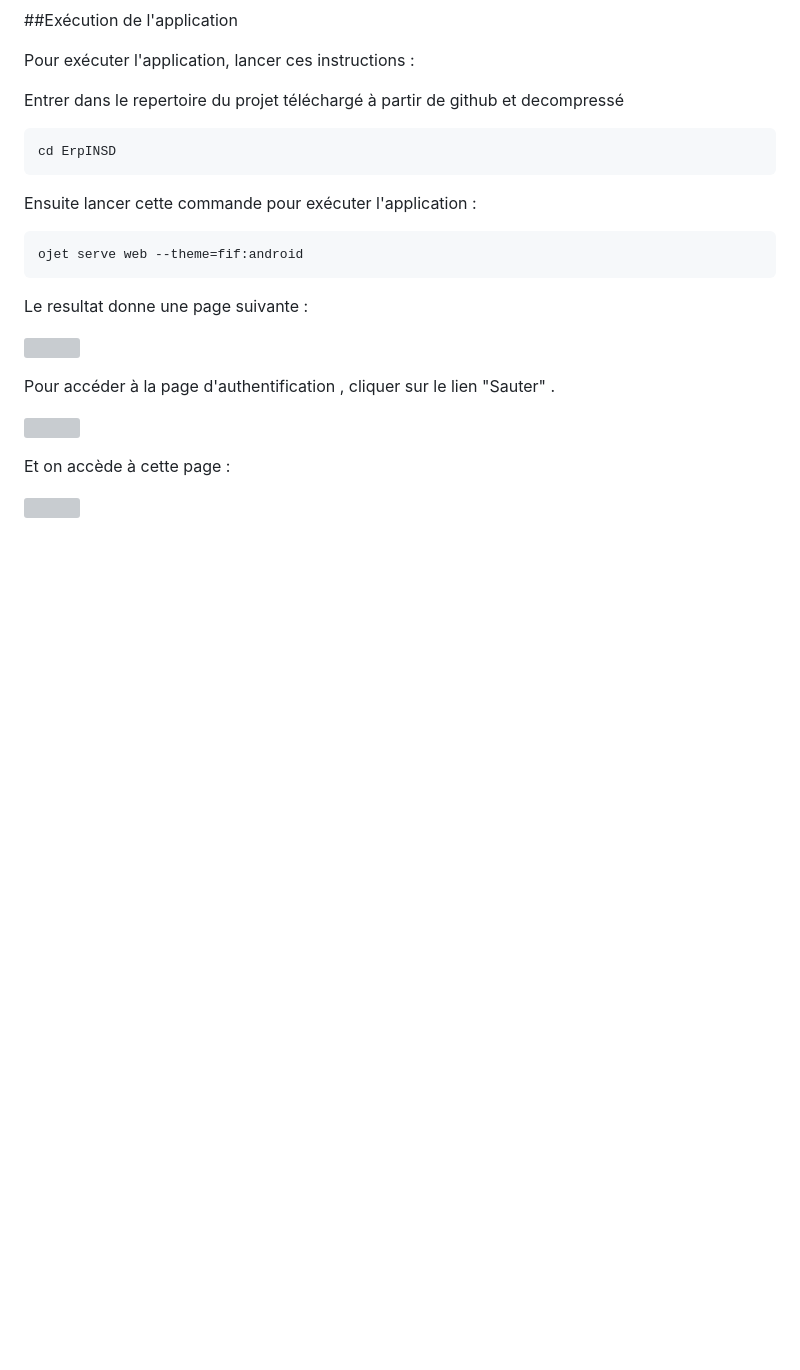
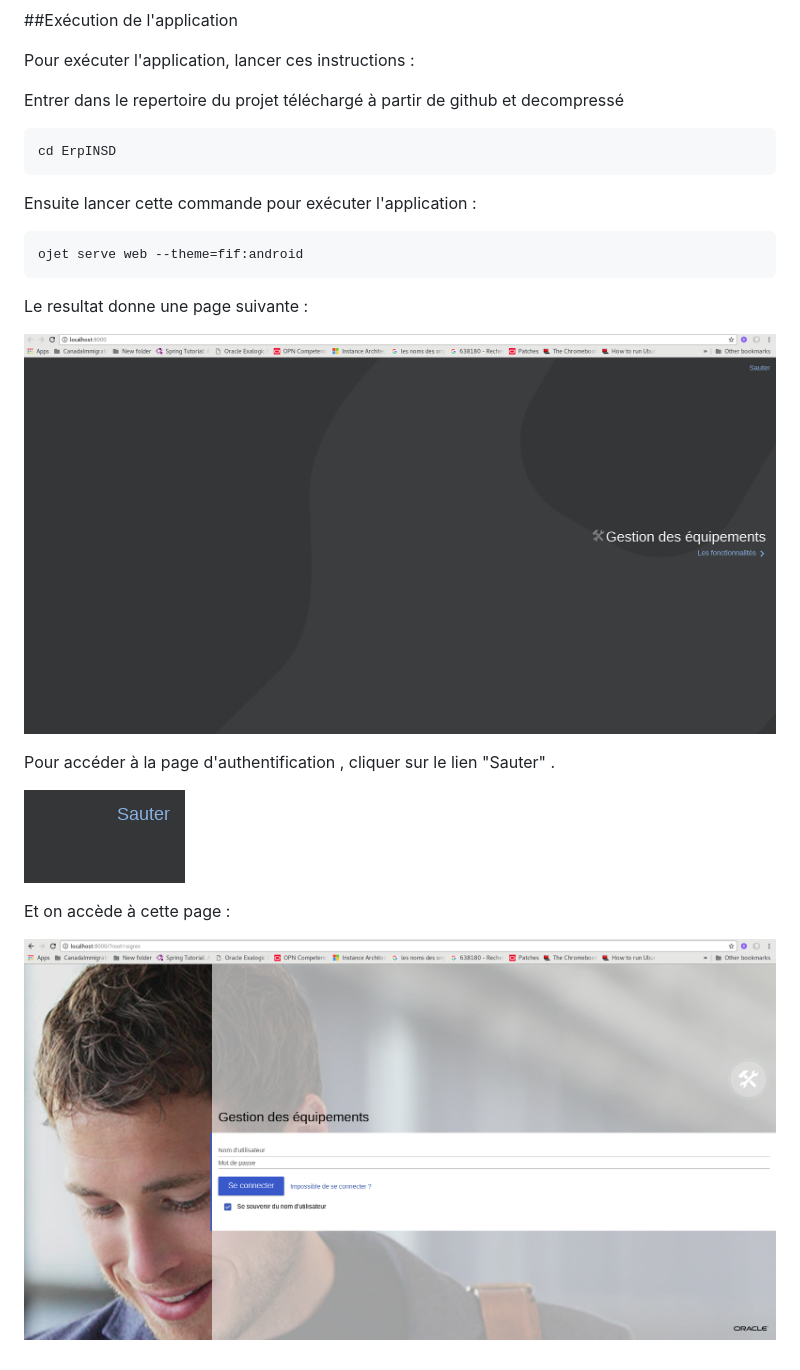
Before and after one commit to pandaconstantin/INSDERP, a Markdown page: README.md, the part around the change. Drawn GitHub-style; pictures changed too: Sauter.png (added), accueil.png (added), login.png (added); blank space fills up the shorter version; grey boxes are pictures that could not be loaded.

Commit message:
Modification du fichier Readme

```diff
--- a/README.md
+++ b/README.md
@@ -30,12 +30,12 @@ Ensuite lancer cette commande pour exécuter l'application :
 
 Le resultat donne une page suivante :
 
-![](/home/constantin/Documents/ThinkThank/accueil.png)
+![](accueil.png)
 
 Pour accéder à la page d'authentification , cliquer sur le lien  "Sauter" .
 
-![](/home/constantin/Documents/ThinkThank/Sauter.png)
+![](Sauter.png)
 
 Et on accède à cette page :
 
-![](/home/constantin/Documents/ThinkThank/login.png)
+![](login.png)
```
